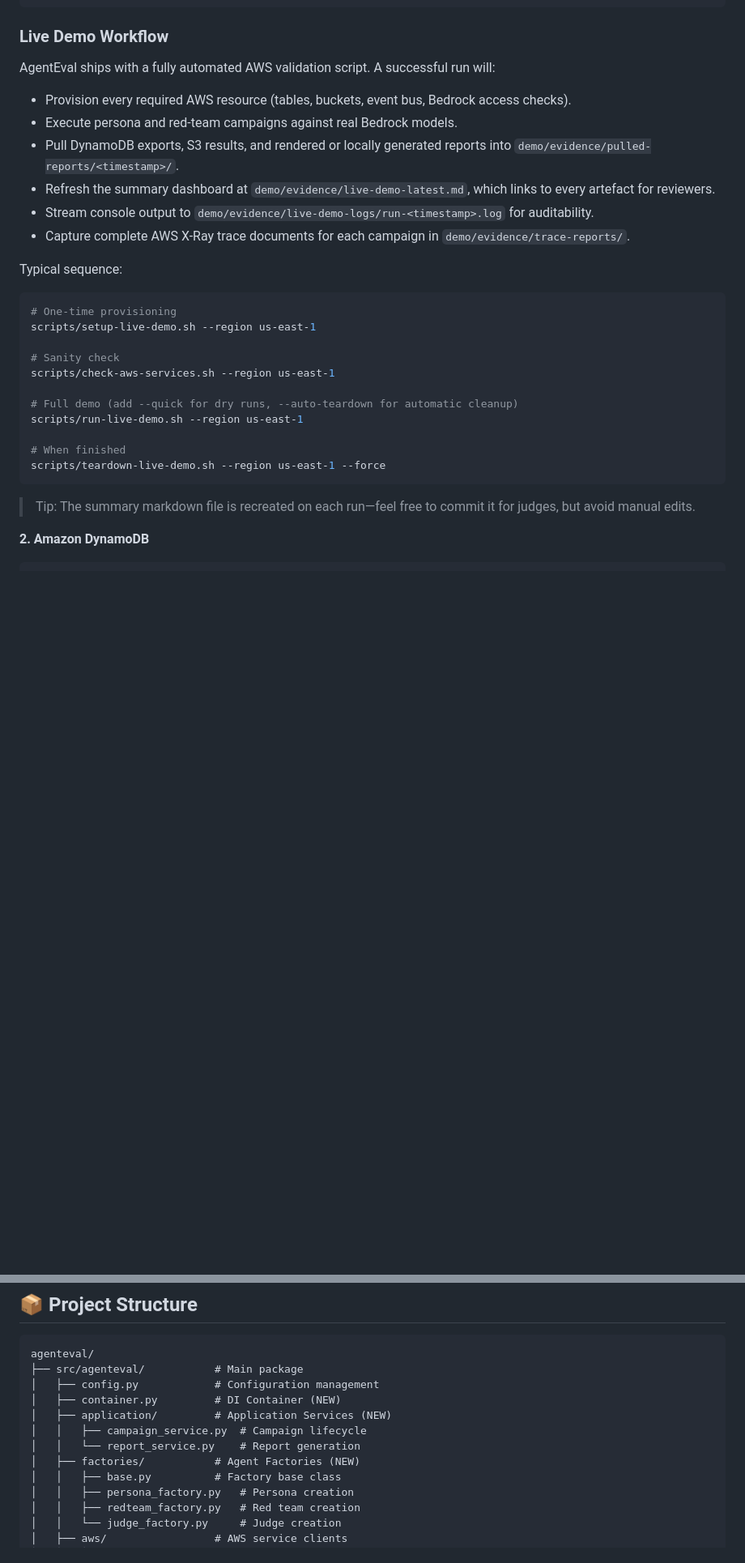
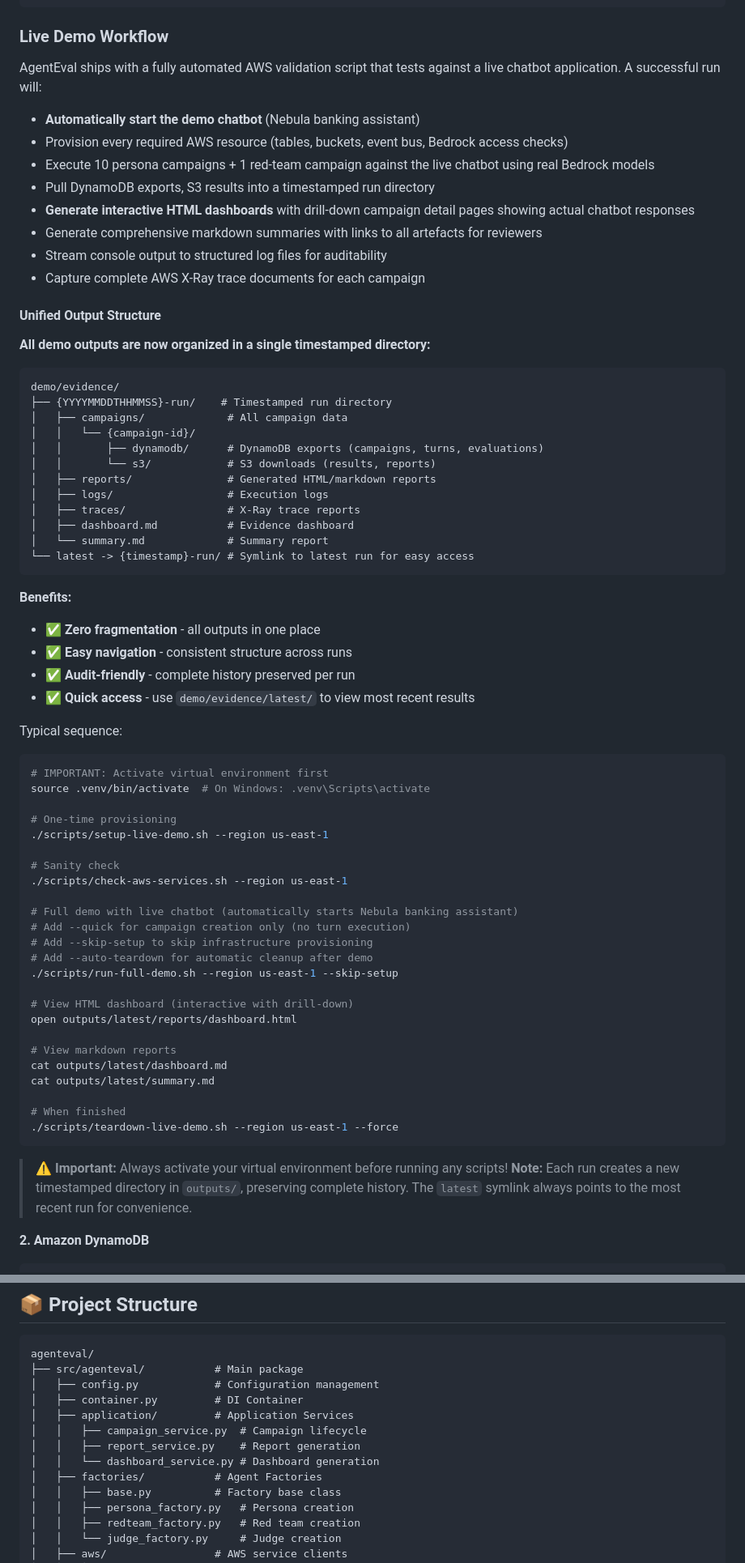
Before and after one commit to issacj-17/AgentEval, a Markdown page: README.md, 2 parts joined by grey strips. Shown: that part at 81% size. GitHub-like rendering; blank space fills up the shorter version.

````diff
--- a/README.md
+++ b/README.md
@@ -125,35 +130,78 @@ the following permissions:
 
 ### Live Demo Workflow
 
-AgentEval ships with a fully automated AWS validation script. A successful run will:
+AgentEval ships with a fully automated AWS validation script that tests against a live chatbot
+application. A successful run will:
 
-- Provision every required AWS resource (tables, buckets, event bus, Bedrock access checks).
-- Execute persona and red-team campaigns against real Bedrock models.
-- Pull DynamoDB exports, S3 results, and rendered or locally generated reports into
-  `demo/evidence/pulled-reports/<timestamp>/`.
-- Refresh the summary dashboard at `demo/evidence/live-demo-latest.md`, which links to every
-  artefact for reviewers.
-- Stream console output to `demo/evidence/live-demo-logs/run-<timestamp>.log` for auditability.
-- Capture complete AWS X-Ray trace documents for each campaign in `demo/evidence/trace-reports/`.
+- **Automatically start the demo chatbot** (Nebula banking assistant)
+- Provision every required AWS resource (tables, buckets, event bus, Bedrock access checks)
+- Execute 10 persona campaigns + 1 red-team campaign against the live chatbot using real Bedrock
+  models
+- Pull DynamoDB exports, S3 results into a timestamped run directory
+- **Generate interactive HTML dashboards** with drill-down campaign detail pages showing actual
+  chatbot responses
+- Generate comprehensive markdown summaries with links to all artefacts for reviewers
+- Stream console output to structured log files for auditability
+- Capture complete AWS X-Ray trace documents for each campaign
+
+#### Unified Output Structure
+
+**All demo outputs are now organized in a single timestamped directory:**
+
+```
+demo/evidence/
+├── {YYYYMMDDTHHMMSS}-run/    # Timestamped run directory
+│   ├── campaigns/             # All campaign data
+│   │   └── {campaign-id}/
+│   │       ├── dynamodb/      # DynamoDB exports (campaigns, turns, evaluations)
+│   │       └── s3/            # S3 downloads (results, reports)
+│   ├── reports/               # Generated HTML/markdown reports
+│   ├── logs/                  # Execution logs
+│   ├── traces/                # X-Ray trace reports
+│   ├── dashboard.md           # Evidence dashboard
+│   └── summary.md             # Summary report
+└── latest -> {timestamp}-run/ # Symlink to latest run for easy access
+```
+
+**Benefits:**
+
+- ✅ **Zero fragmentation** - all outputs in one place
+- ✅ **Easy navigation** - consistent structure across runs
+- ✅ **Audit-friendly** - complete history preserved per run
+- ✅ **Quick access** - use `demo/evidence/latest/` to view most recent results
 
 Typical sequence:
 
 ```bash
+# IMPORTANT: Activate virtual environment first
+source .venv/bin/activate  # On Windows: .venv\Scripts\activate
+
 # One-time provisioning
-scripts/setup-live-demo.sh --region us-east-1
+./scripts/setup-live-demo.sh --region us-east-1
 
 # Sanity check
-scripts/check-aws-services.sh --region us-east-1
+./scripts/check-aws-services.sh --region us-east-1
 
-# Full demo (add --quick for dry runs, --auto-teardown for automatic cleanup)
-scripts/run-live-demo.sh --region us-east-1
+# Full demo with live chatbot (automatically starts Nebula banking assistant)
+# Add --quick for campaign creation only (no turn execution)
+# Add --skip-setup to skip infrastructure provisioning
+# Add --auto-teardown for automatic cleanup after demo
+./scripts/run-full-demo.sh --region us-east-1 --skip-setup
+
+# View HTML dashboard (interactive with drill-down)
+open outputs/latest/reports/dashboard.html
+
+# View markdown reports
+cat outputs/latest/dashboard.md
+cat outputs/latest/summary.md
 
 # When finished
-scripts/teardown-live-demo.sh --region us-east-1 --force
+./scripts/teardown-live-demo.sh --region us-east-1 --force
 ```
 
-> Tip: The summary markdown file is recreated on each run—feel free to commit it for judges, but
-> avoid manual edits.
+> **⚠️ Important:** Always activate your virtual environment before running any scripts! **Note:**
+> Each run creates a new timestamped directory in `outputs/`, preserving complete history. The
+> `latest` symlink always points to the most recent run for convenience.
 
 **2. Amazon DynamoDB**
 
@@ -731,11 +779,12 @@ pre-commit run --all-files
 agenteval/
 ├── src/agenteval/           # Main package
 │   ├── config.py            # Configuration management
-│   ├── container.py         # DI Container (NEW)
-│   ├── application/         # Application Services (NEW)
+│   ├── container.py         # DI Container
+│   ├── application/         # Application Services
 │   │   ├── campaign_service.py  # Campaign lifecycle
-│   │   └── report_service.py    # Report generation
-│   ├── factories/           # Agent Factories (NEW)
+│   │   ├── report_service.py    # Report generation
+│   │   └── dashboard_service.py # Dashboard generation
+│   ├── factories/           # Agent Factories
 │   │   ├── base.py          # Factory base class
 │   │   ├── persona_factory.py   # Persona creation
 │   │   ├── redteam_factory.py   # Red team creation
````
Also changed, not shown: other parts of README.md (+41 -17 lines), SCALING_CAPABILITIES.md (+2 -2 lines).
